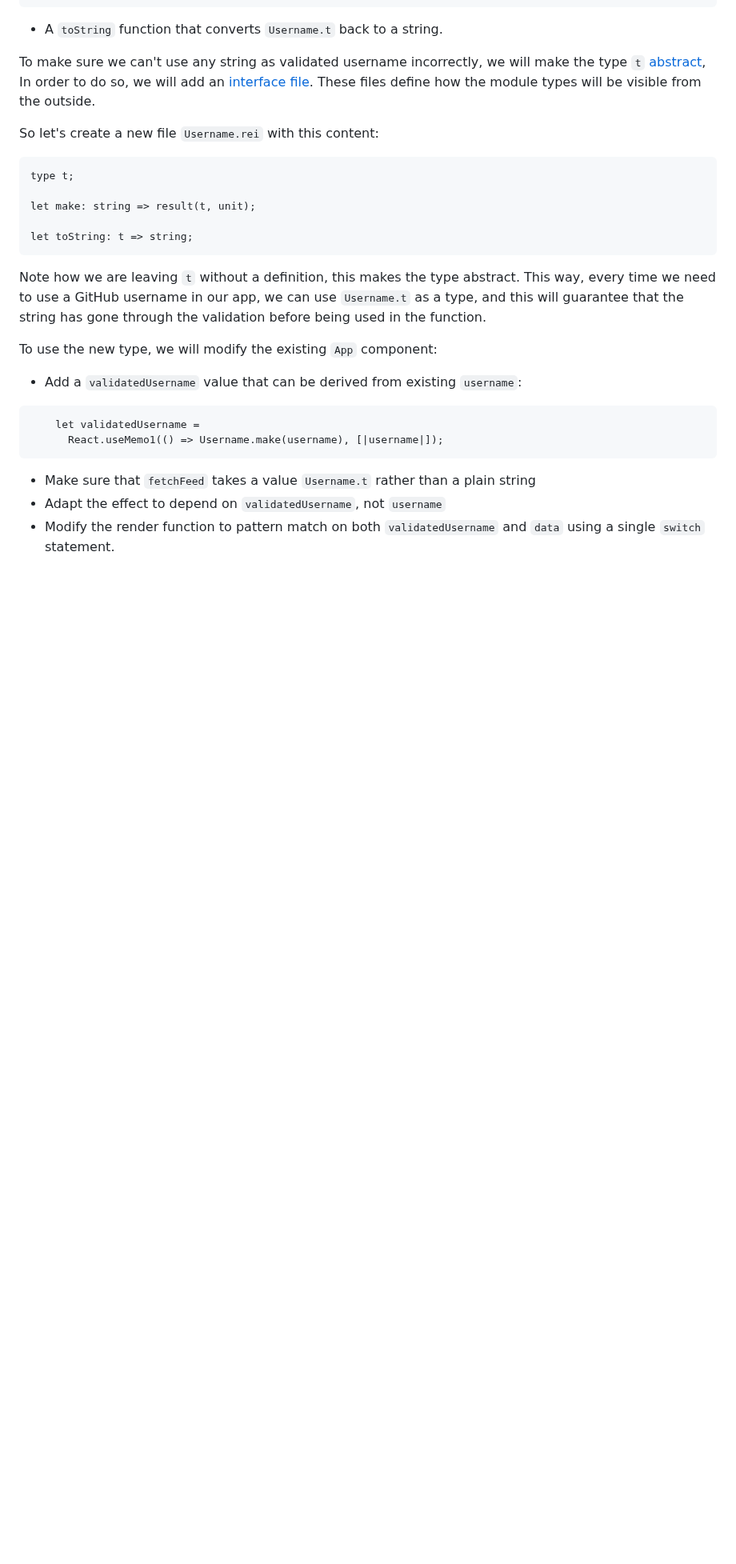
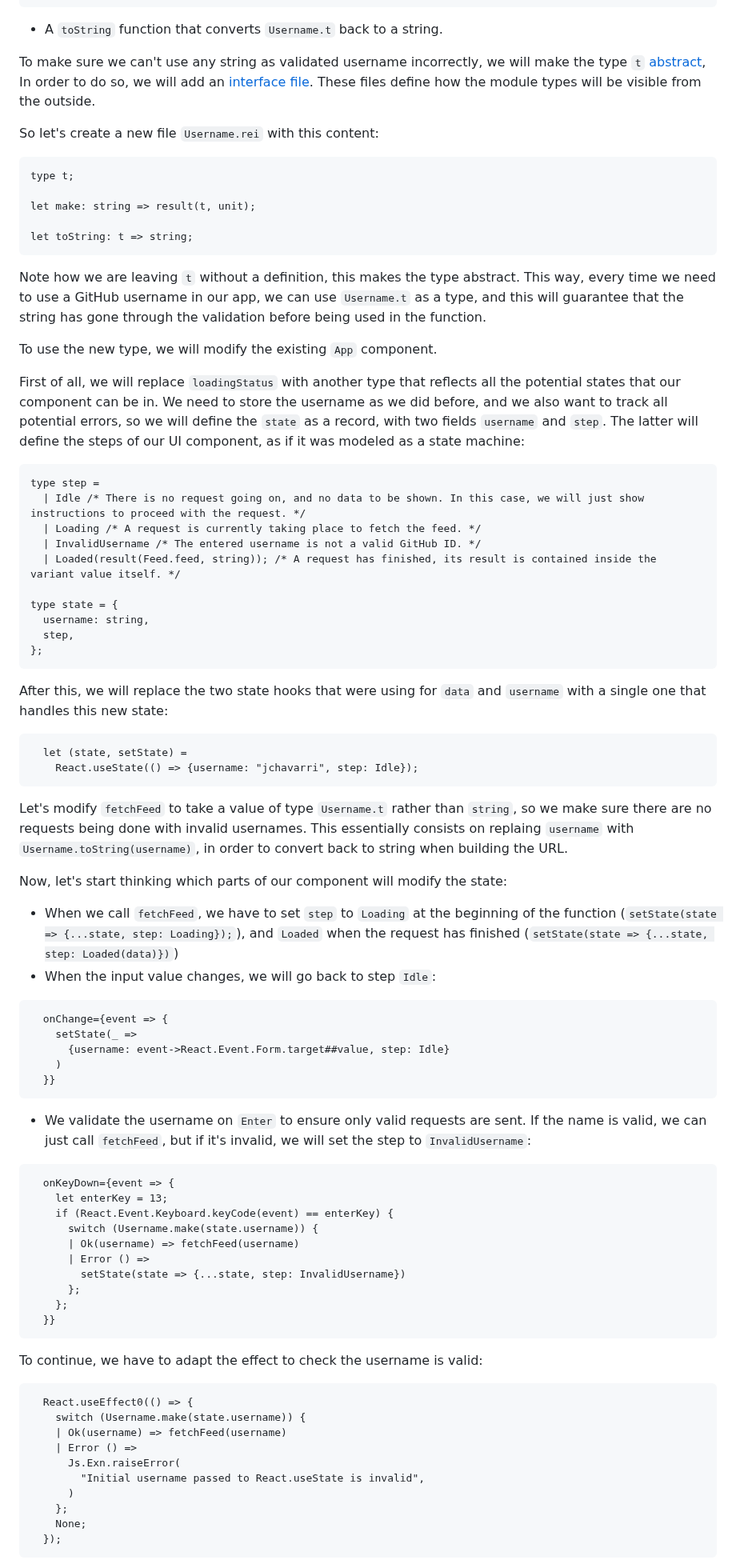
Before and after one commit to ahrefs/react-alicante-workshop, a Markdown page: README.md, the part around one of its changes. Shown at 80% size. GitHub-like rendering; blank space fills up the shorter version.

Commit message:
modification after review

````diff
--- a/README.md
+++ b/README.md
@@ -730,14 +738,83 @@ This way, every time we need to use a GitHub username in our app, we can use
 `Username.t` as a type, and this will guarantee that the string has gone through
 the validation before being used in the function.
 
-To use the new type, we will modify the existing `App` component:
-- Add a `validatedUsername` value that can be derived from existing `username`:
+To use the new type, we will modify the existing `App` component.
+
+First of all, we will replace `loadingStatus` with another type that reflects
+all the potential states that our component can be in. We need to store the
+username as we did before, and we also want to track all potential errors, so we
+will define the `state` as a record, with two fields `username` and `step`. The
+latter will define the steps of our UI component, as if it was modeled as a
+state machine:
+
 ```reasonml
-    let validatedUsername =
-      React.useMemo1(() => Username.make(username), [|username|]);
+type step =
+  | Idle /* There is no request going on, and no data to be shown. In this case, we will just show instructions to proceed with the request. */
+  | Loading /* A request is currently taking place to fetch the feed. */
+  | InvalidUsername /* The entered username is not a valid GitHub ID. */
+  | Loaded(result(Feed.feed, string)); /* A request has finished, its result is contained inside the variant value itself. */
+
+type state = {
+  username: string,
+  step,
+};
 ```
-- Make sure that `fetchFeed` takes a value `Username.t` rather than a plain
-  string
-- Adapt the effect to depend on `validatedUsername`, not `username`
-- Modify the render function to pattern match on both `validatedUsername` and
-  `data` using a single `switch` statement.
+
+After this, we will replace the two state hooks that were using for `data` and
+`username` with a single one that handles this new state:
+
+```reasonml
+  let (state, setState) =
+    React.useState(() => {username: "jchavarri", step: Idle});
+```
+
+Let's modify `fetchFeed` to take a value of type `Username.t` rather than
+`string`, so we make sure there are no requests being done with invalid
+usernames. This essentially consists on replaing `username` with
+`Username.toString(username)`, in order to convert back to string when building
+the URL.
+
+Now, let's start thinking which parts of our component will modify the state:
+- When we call `fetchFeed`, we have to set `step` to `Loading` at the beginning
+  of the function (`setState(state => {...state, step: Loading});`), and
+  `Loaded` when the request has finished (`setState(state => {...state, step:
+  Loaded(data)})`)
+- When the input value changes, we will go back to step `Idle`:
+```reasonml
+  onChange={event => {
+    setState(_ =>
+      {username: event->React.Event.Form.target##value, step: Idle}
+    )
+  }}
+```
+- We validate the username on `Enter` to ensure only valid requests are sent. If
+  the name is valid, we can just call `fetchFeed`, but if it's invalid, we will
+  set the step to `InvalidUsername`:
+```reasonml
+  onKeyDown={event => {
+    let enterKey = 13;
+    if (React.Event.Keyboard.keyCode(event) == enterKey) {
+      switch (Username.make(state.username)) {
+      | Ok(username) => fetchFeed(username)
+      | Error () =>
+        setState(state => {...state, step: InvalidUsername})
+      };
+    };
+  }}
+```
+
+To continue, we have to adapt the effect to check the username is valid:
+
+```reasonml
+  React.useEffect0(() => {
+    switch (Username.make(state.username)) {
+    | Ok(username) => fetchFeed(username)
+    | Error () =>
+      Js.Exn.raiseError(
+        "Initial username passed to React.useState is invalid",
+      )
+    };
+    None;
+  });
+```
+
````
Also changed, not shown: other parts of README.md (+91 -37 lines).
